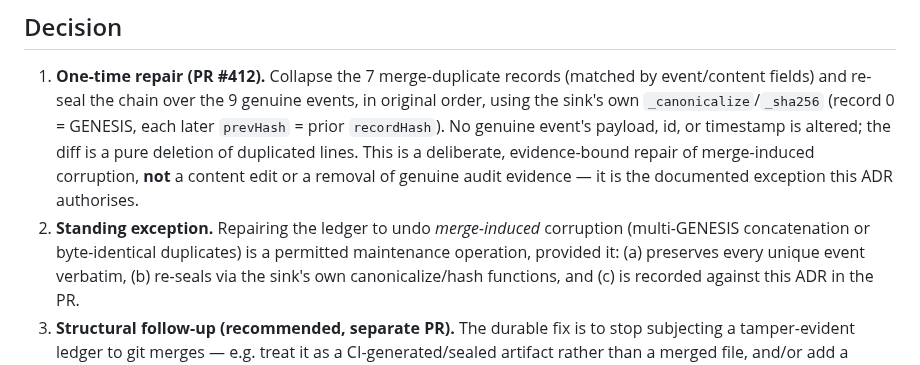
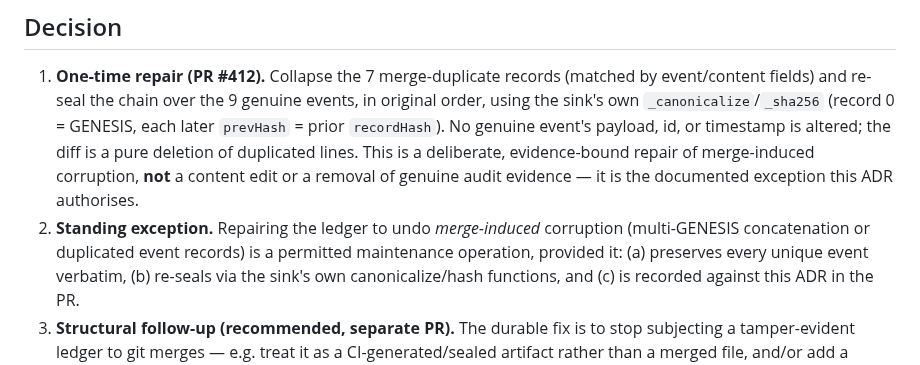
Before and after one commit to CurLexAI/swarms, a Markdown page: docs/decisions/ADR-0008-qala-audit-ledger-merge-repair.md, the part around the change. GitHub-like rendering.

Commit message:
docs(adr): drop residual 'byte-identical' wording in ADR-0008 standing exception

```diff
--- a/docs/decisions/ADR-0008-qala-audit-ledger-merge-repair.md
+++ b/docs/decisions/ADR-0008-qala-audit-ledger-merge-repair.md
@@ -55,7 +55,7 @@ green gate alone does not prove "no records were removed."
    merge-induced corruption, **not** a content edit or a removal of genuine
    audit evidence — it is the documented exception this ADR authorises.
 2. **Standing exception.** Repairing the ledger to undo *merge-induced*
-   corruption (multi-GENESIS concatenation or byte-identical duplicates) is
+   corruption (multi-GENESIS concatenation or duplicated event records) is
    a permitted maintenance operation, provided it: (a) preserves every
    unique event verbatim, (b) re-seals via the sink's own canonicalize/hash
    functions, and (c) is recorded against this ADR in the PR.
```
